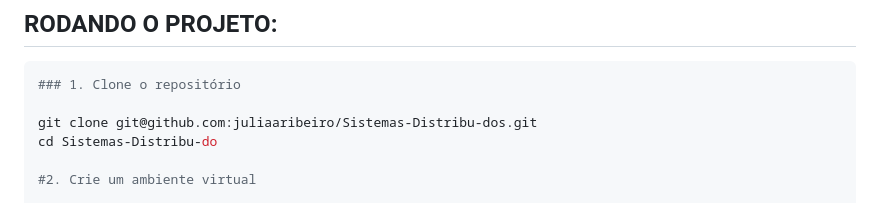
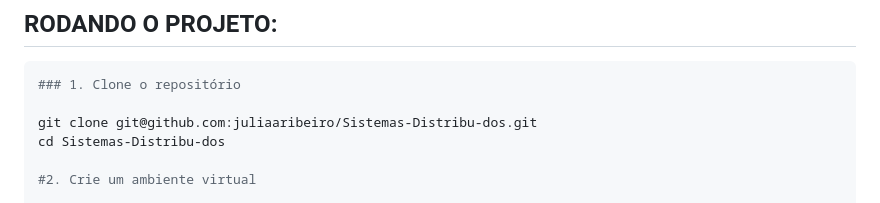
Before and after one commit to juliaaribeiro/Sistemas-Distribu-dos, a Markdown page: README.md, the part around the change. Rendered like a GitHub page.

```diff
--- a/README.md
+++ b/README.md
@@ -122,7 +122,7 @@ Para o funcionamento do **ConsultAI Ufla Júnior**, foram integradas as seguinte
 ### 1. Clone o repositório
 
 git clone git@github.com:juliaaribeiro/Sistemas-Distribu-dos.git
-cd Sistemas-Distribu-do
+cd Sistemas-Distribu-dos
 
 #2. Crie um ambiente virtual
 
```
